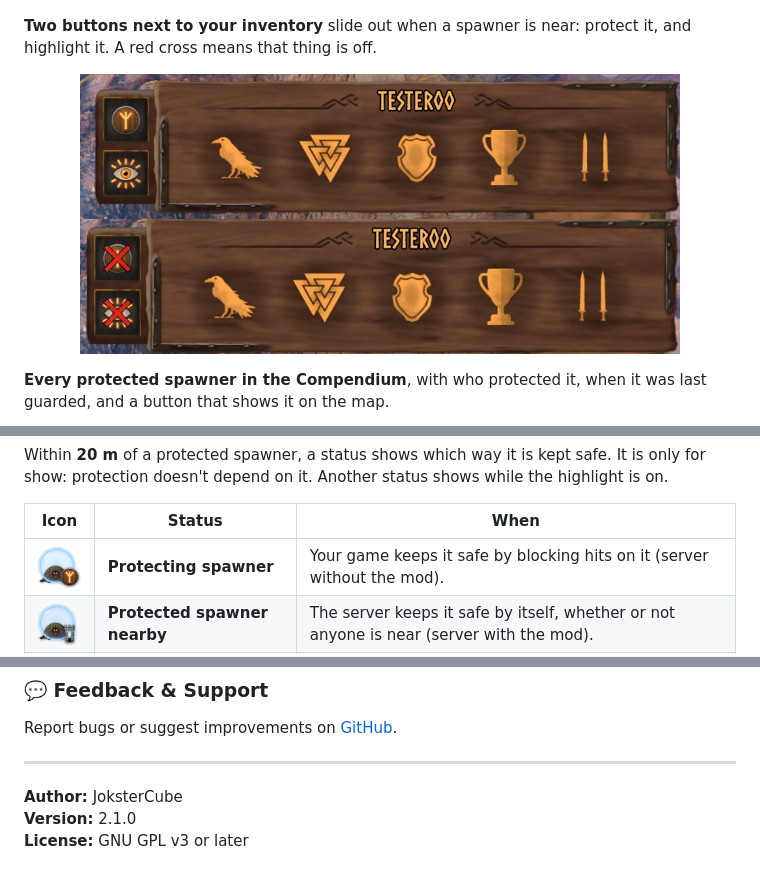
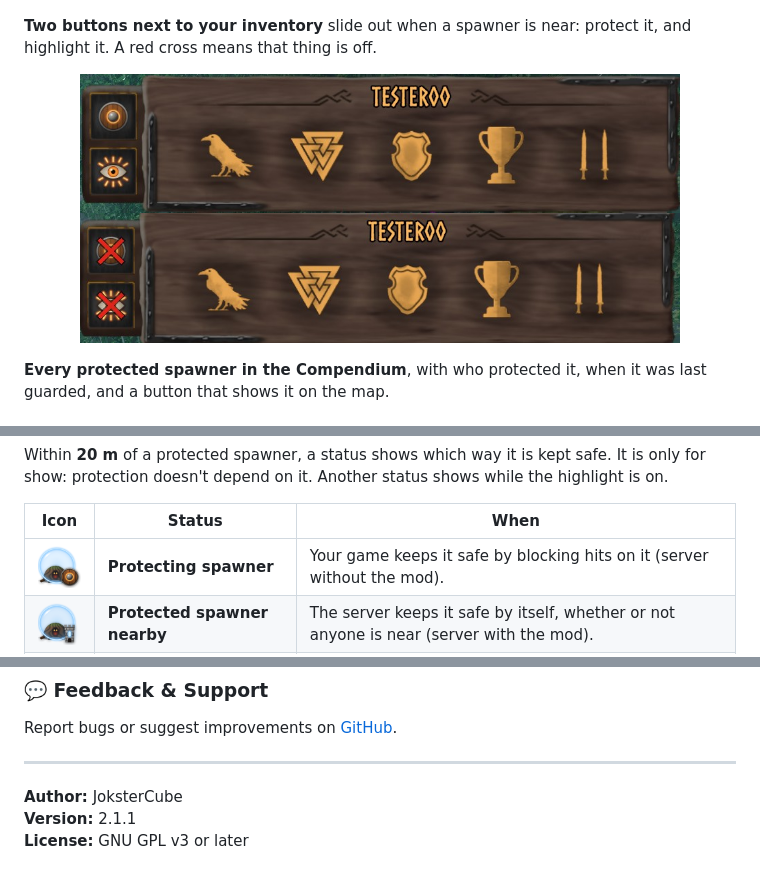
Before and after one commit to JoksterCube/ProtectSpawnerFarms, a Markdown page: README.md, 3 parts joined by grey strips. GitHub-like rendering; pictures changed too: Docs/Icons/Protecting.png, Screenshots/ButtonsOff.jpg, Screenshots/ButtonsOn.jpg.

```diff
--- a/README.md
+++ b/README.md
@@ -142,5 +142,5 @@ Report bugs or suggest improvements on [GitHub](https://github.com/JoksterCube/P
 ---
 
 **Author:** JoksterCube<br>
-**Version:** 2.1.0<br>
+**Version:** 2.1.1<br>
 **License:** GNU GPL v3 or later
```
Also changed, not shown: Thunderstore/CHANGELOG.md (+1 -0 lines), Docs/Icons/Shield.png, Screenshots/Originals/ButtonsOff.png, Screenshots/Originals/ButtonsOn.png, 3 other files.
